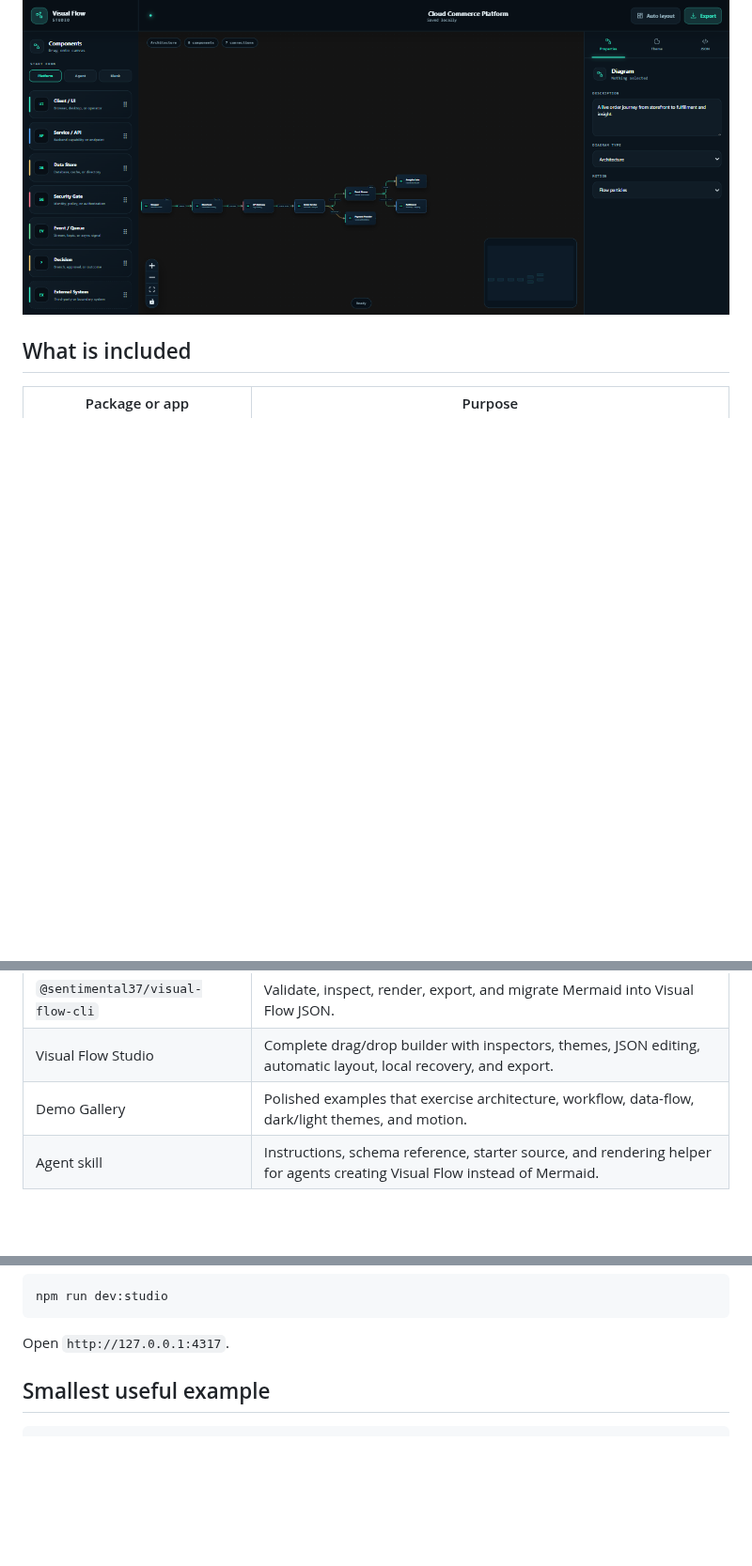
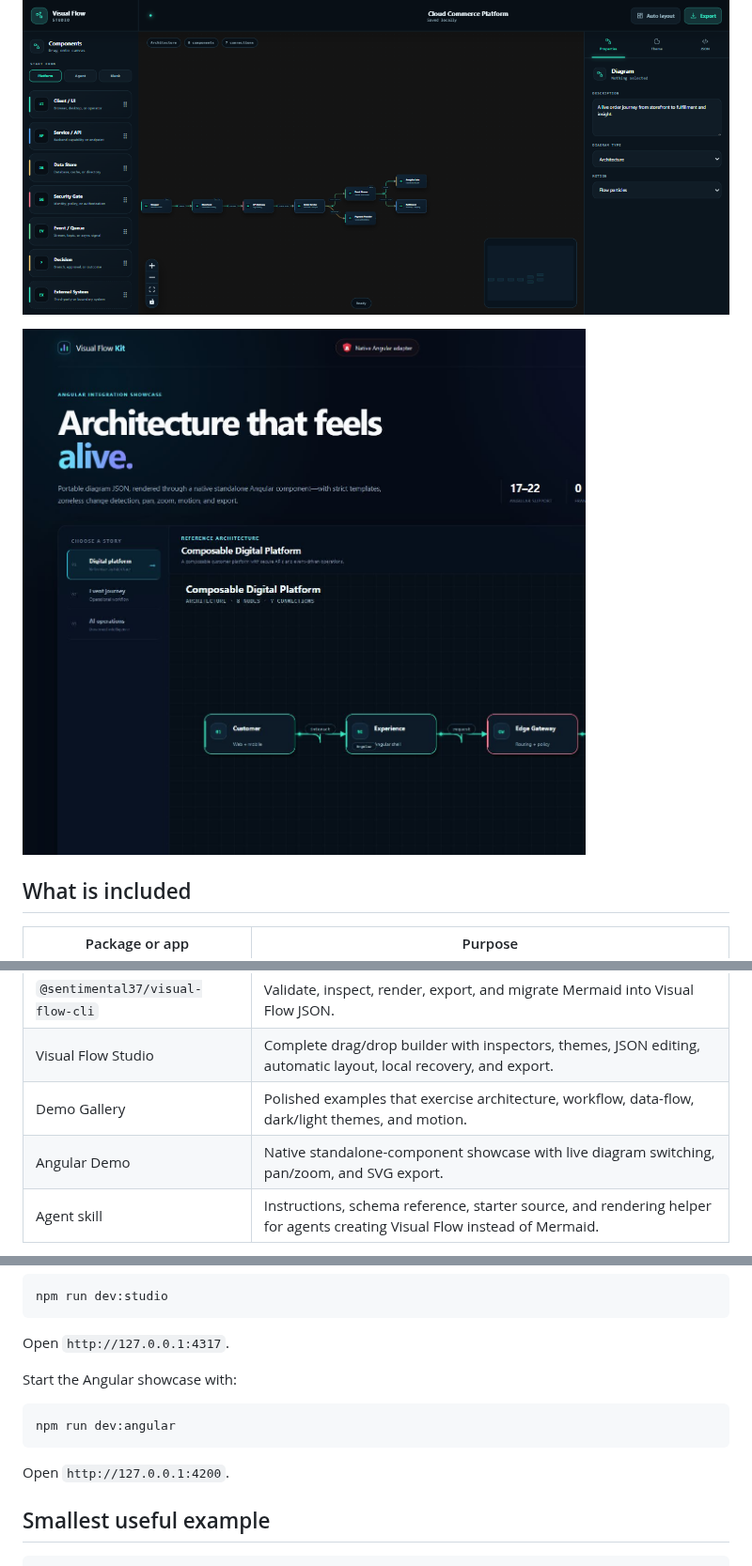
Before and after one commit to sentimental37/lumeflow, a Markdown page: README.md, 3 parts joined by grey strips. Shown at 94% size. Rendered like a GitHub page; pictures changed too: docs/screenshots/angular-demo.png (added); blank space fills up the shorter version.

Commit message:
Add interactive Angular demo

````diff
--- a/README.md
+++ b/README.md
@@ -5,6 +5,8 @@ Sleek architecture and flow diagrams with portable JSON source, deterministic la
 ![Visual Flow Kit demo gallery](docs/screenshots/demo-gallery.png)
 
 ![Visual Flow Studio builder](docs/screenshots/builder-studio.png)
+
+![Visual Flow Kit Angular demo](docs/screenshots/angular-demo.png)
 
 ## What is included
 
@@ -17,6 +19,7 @@ Sleek architecture and flow diagrams with portable JSON source, deterministic la
 | `@sentimental37/visual-flow-cli` | Validate, inspect, render, export, and migrate Mermaid into Visual Flow JSON. |
 | Visual Flow Studio | Complete drag/drop builder with inspectors, themes, JSON editing, automatic layout, local recovery, and export. |
 | Demo Gallery | Polished examples that exercise architecture, workflow, data-flow, dark/light themes, and motion. |
+| Angular Demo | Native standalone-component showcase with live diagram switching, pan/zoom, and SVG export. |
 | Agent skill | Instructions, schema reference, starter source, and rendering helper for agents creating Visual Flow instead of Mermaid. |
 
 Vue, Svelte, Solid, Lit, Astro, and plain JavaScript use the standards-based `<visual-flow>` custom element from the core package.
@@ -38,6 +41,14 @@ npm run dev:studio
 ```
 
 Open `http://127.0.0.1:4317`.
+
+Start the Angular showcase with:
+
+```powershell
+npm run dev:angular
+```
+
+Open `http://127.0.0.1:4200`.
 
 ## Smallest useful example
 
````
Also changed, not shown: 16 other files.
